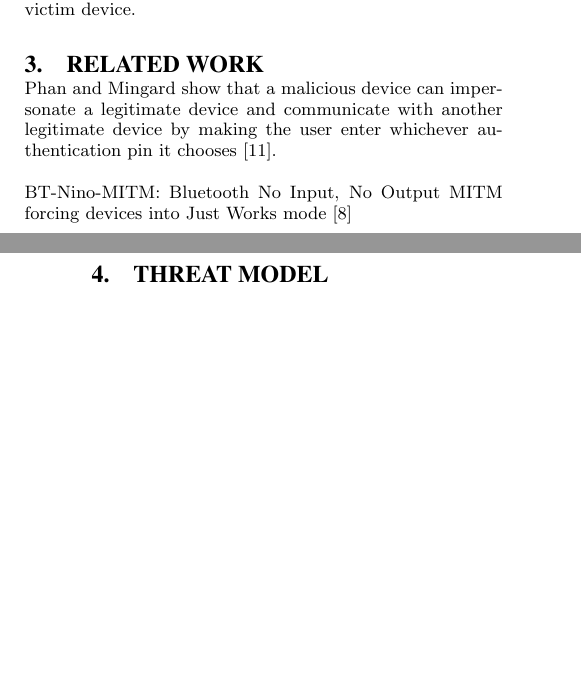
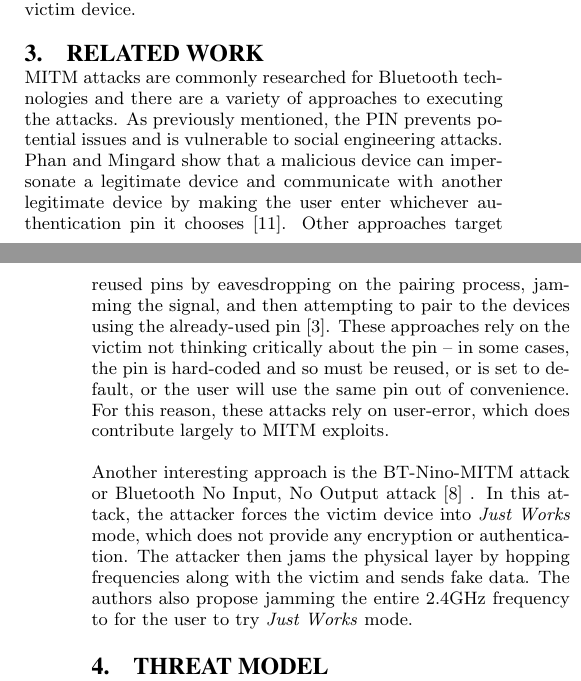
Before and after one commit to TheAlbatross279/BTBandit, a LaTeX paper (final_paper/paper.tex): two parts of the columns of pages 2 and 3 of 4, joined at a grey line, cut so that both start at the same text, the shorter picture padded with empty space. Compiled offline with pdfLaTeX.

Commit message:
fixed related work section

```diff
--- a/final_paper/paper.tex
+++ b/final_paper/paper.tex
@@ -92,10 +88,9 @@ Keylogging with a MITM attack is theoretically possible and some work has been d
 
 Our work is based on this last approach, but we implement a successful keylogger that forwards the user's data to the victim device.
 
+\section{Related Work}
+MITM attacks are commonly researched for Bluetooth technologies and there are a variety of approaches to executing the attacks. As previously mentioned, the PIN prevents potential issues and is vulnerable to social engineering attacks. Phan and Mingard show that a malicious device can impersonate a legitimate device and communicate with another legitimate device by making the user enter whichever authentication pin it chooses \cite{phan2012analyzing}. Other approaches target reused pins by eavesdropping on the pairing process, jamming the signal, and then attempting to pair to the devices using the already-used pin \cite{barnickel2012implementing}. These approaches rely on the victim not thinking critically about the pin -- in some cases, the pin is hard-coded and so must be reused, or is set to default, or the user will use the same pin out of convenience. For this reason, these attacks rely on user-error, which does contribute largely to MITM exploits.
 
-\section{Related Work}
-%not sure this section is really necessary because of the last section
-Phan and Mingard show that a malicious device can impersonate a legitimate device and communicate with another legitimate device by making the user enter whichever authentication pin it chooses \cite{phan2012analyzing}.
+Another interesting approach is the BT-Nino-MITM attack or Bluetooth No Input, No Output attack \cite{4401672}
+. In this attack, the attacker forces the victim device into \textit{Just Works} mode, which does not provide any encryption or authentication. The attacker then jams the physical layer by hopping frequencies along with the victim and sends fake data. The authors also propose jamming the entire 2.4GHz frequency to for the user to try \textit{Just Works} mode.
 
-BT-Nino-MITM: Bluetooth No Input, No Output
-MITM forcing devices into Just Works mode \cite{4401672}
```
Also changed, not shown: final_paper/paper.tex (18 more changed lines).
